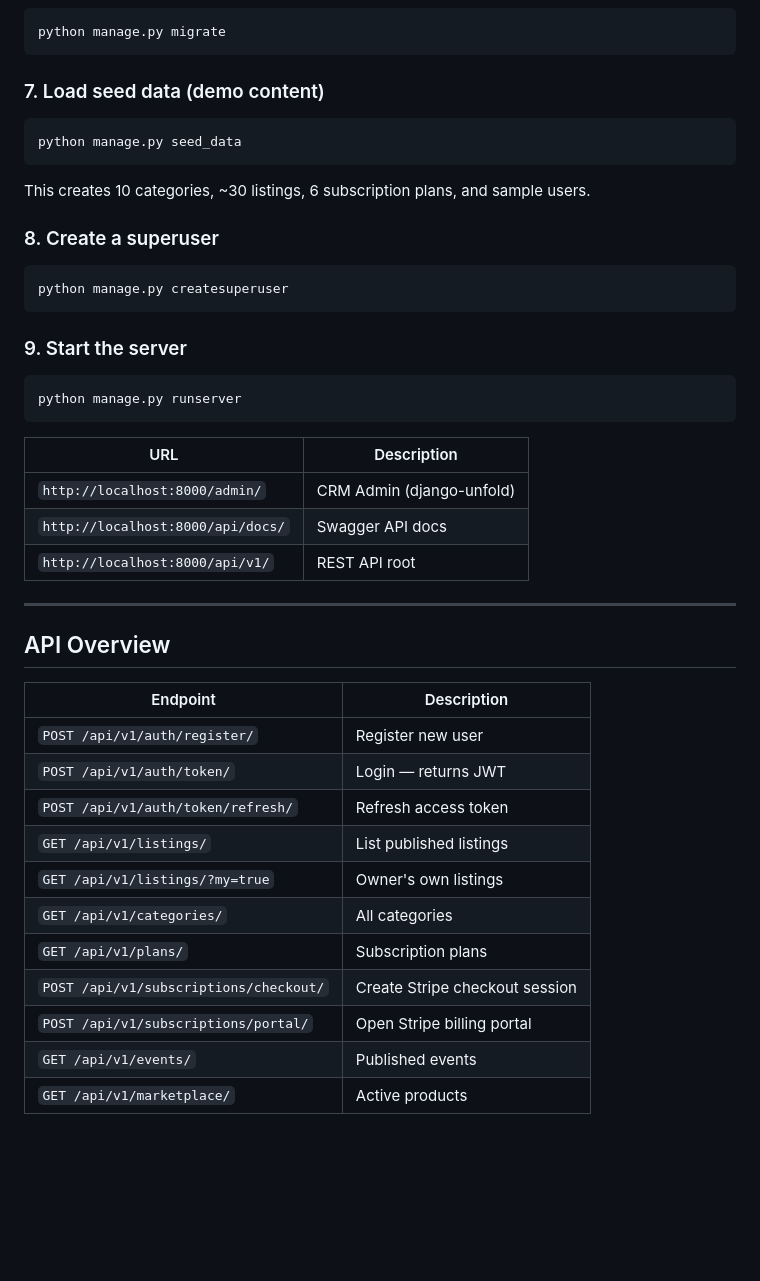
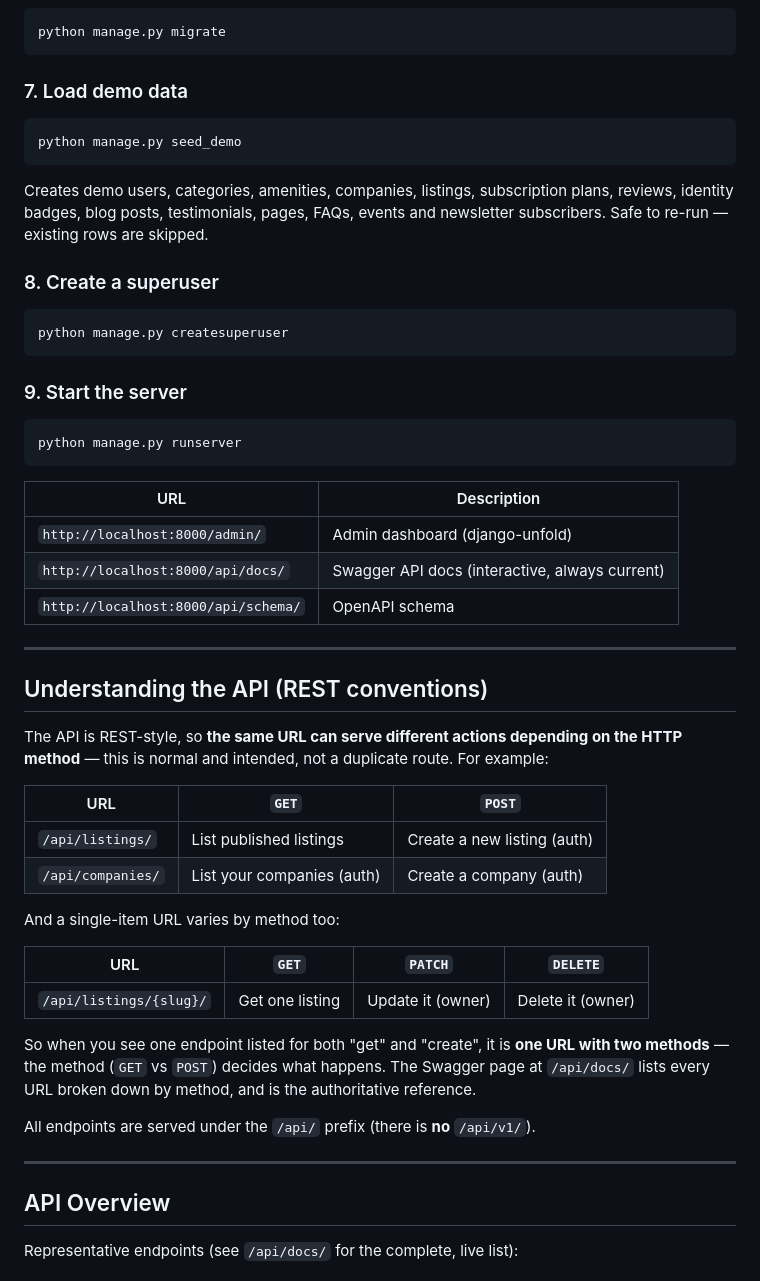
Before and after one commit to jamsjon009/sankofax-backend, a Markdown page: README.md, the part around one of its changes. GitHub-like rendering; blank space fills up the shorter version.

````diff
--- a/README.md
+++ b/README.md
@@ -96,11 +88,13 @@ CREATE DATABASE sankofax;
 python manage.py migrate
 ```
 
-### 7. Load seed data (demo content)
+### 7. Load demo data
 ```bash
-python manage.py seed_data
+python manage.py seed_demo
 ```
-This creates 10 categories, ~30 listings, 6 subscription plans, and sample users.
+Creates demo users, categories, amenities, companies, listings, subscription plans,
+reviews, identity badges, blog posts, testimonials, pages, FAQs, events and newsletter
+subscribers. Safe to re-run — existing rows are skipped.
 
 ### 8. Create a superuser
 ```bash
@@ -114,25 +108,37 @@ python manage.py runserver
 
 | URL | Description |
 |-----|-------------|
-| `http://localhost:8000/admin/` | CRM Admin (django-unfold) |
-| `http://localhost:8000/api/docs/` | Swagger API docs |
-| `http://localhost:8000/api/v1/` | REST API root |
+| `http://localhost:8000/admin/` | Admin dashboard (django-unfold) |
+| `http://localhost:8000/api/docs/` | Swagger API docs (interactive, always current) |
+| `http://localhost:8000/api/schema/` | OpenAPI schema |
+
+---
+
+## Understanding the API (REST conventions)
+
+The API is REST-style, so **the same URL can serve different actions depending on the
+HTTP method** — this is normal and intended, not a duplicate route. For example:
+
+| URL | `GET` | `POST` |
+|-----|-------|--------|
+| `/api/listings/` | List published listings | Create a new listing (auth) |
+| `/api/companies/` | List your companies (auth) | Create a company (auth) |
+
+And a single-item URL varies by method too:
+
+| URL | `GET` | `PATCH` | `DELETE` |
+|-----|-------|---------|----------|
+| `/api/listings/{slug}/` | Get one listing | Update it (owner) | Delete it (owner) |
+
+So when you see one endpoint listed for both "get" and "create", it is **one URL with two
+methods** — the method (`GET` vs `POST`) decides what happens. The Swagger page at
+`/api/docs/` lists every URL broken down by method, and is the authoritative reference.
+
+All endpoints are served under the `/api/` prefix (there is **no** `/api/v1/`).
 
 ---
 
 ## API Overview
 
-| Endpoint | Description |
-|---|---|
-| `POST /api/v1/auth/register/` | Register new user |
-| `POST /api/v1/auth/token/` | Login — returns JWT |
-| `POST /api/v1/auth/token/refresh/` | Refresh access token |
-| `GET /api/v1/listings/` | List published listings |
-| `GET /api/v1/listings/?my=true` | Owner's own listings |
-| `GET /api/v1/categories/` | All categories |
-| `GET /api/v1/plans/` | Subscription plans |
-| `POST /api/v1/subscriptions/checkout/` | Create Stripe checkout session |
-| `POST /api/v1/subscriptions/portal/` | Open Stripe billing portal |
-| `GET /api/v1/events/` | Published events |
-| `GET /api/v1/marketplace/` | Active products |
+Representative endpoints (see `/api/docs/` for the complete, live list):
 
````
Also changed, not shown: other parts of README.md (+87 -42 lines).
